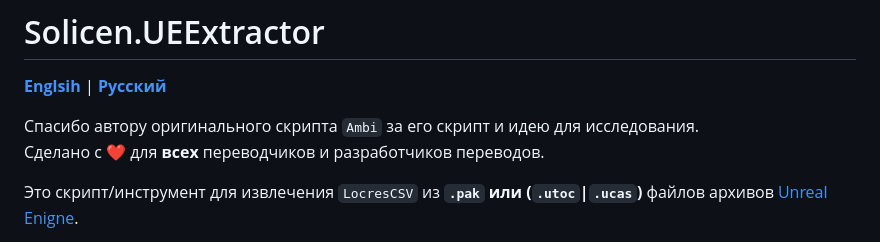
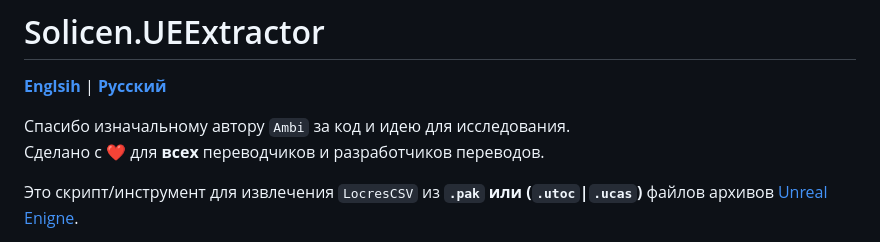
Before and after one commit to SolicenTEAM/UEExtractor, a Markdown page: docs/ru/README.ru.md, the part around the change. Rendered like a GitHub page.

```diff
--- a/docs/ru/README.ru.md
+++ b/docs/ru/README.ru.md
@@ -2,7 +2,7 @@
 
 [**Englsih**](/README.md) | [**Русский**](./docs/ru/README.ru.md)
 
-Спасибо автору оригинального скрипта `Ambi` за его скрипт и идею для исследования. <br>
+Спасибо изначальному автору `Ambi` за код и идею для исследования. <br>
 Сделано с ❤️ для **всех** переводчиков и разработчиков переводов.
 
 Это скрипт/инструмент для извлечения `LocresCSV` из **`.pak` или (`.utoc`|`.ucas`)** файлов архивов [Unreal Enigne](https://www.unrealengine.com/).
```
